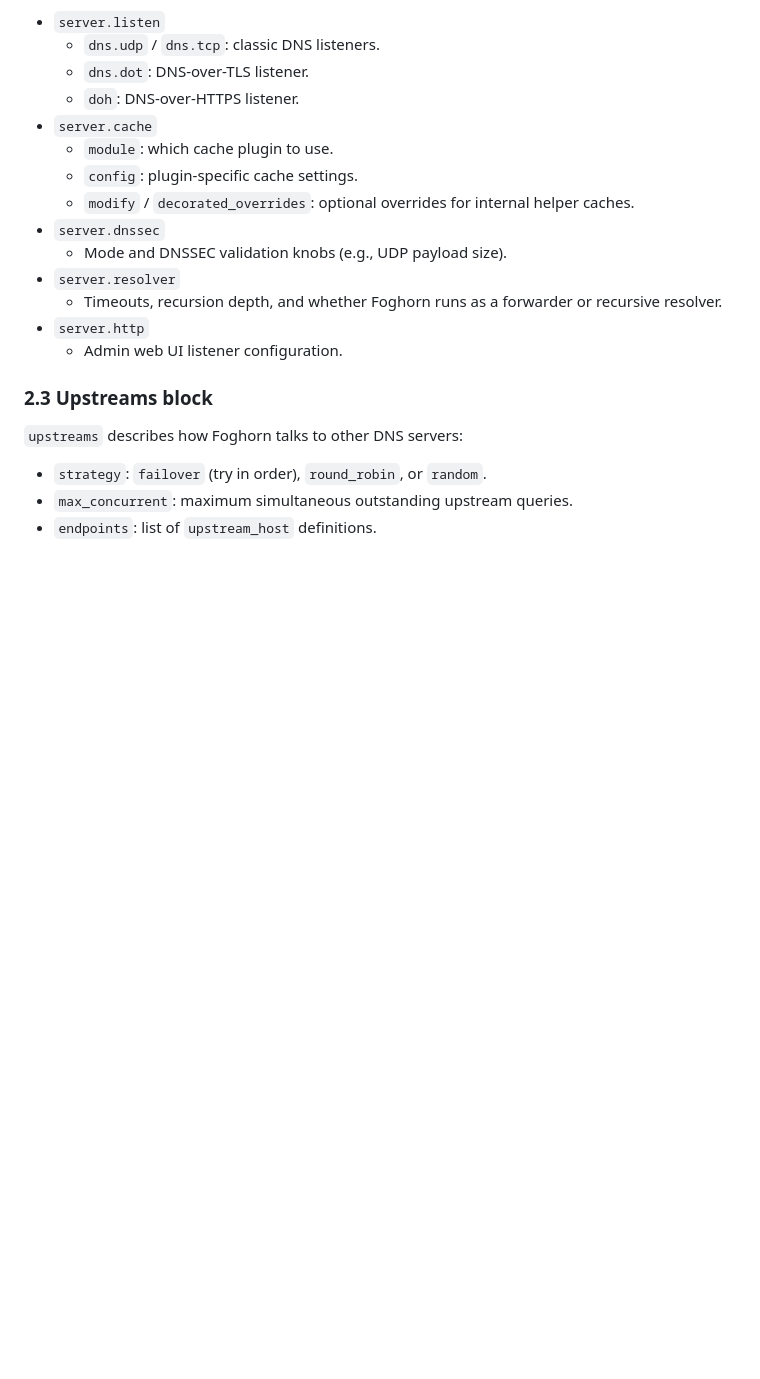
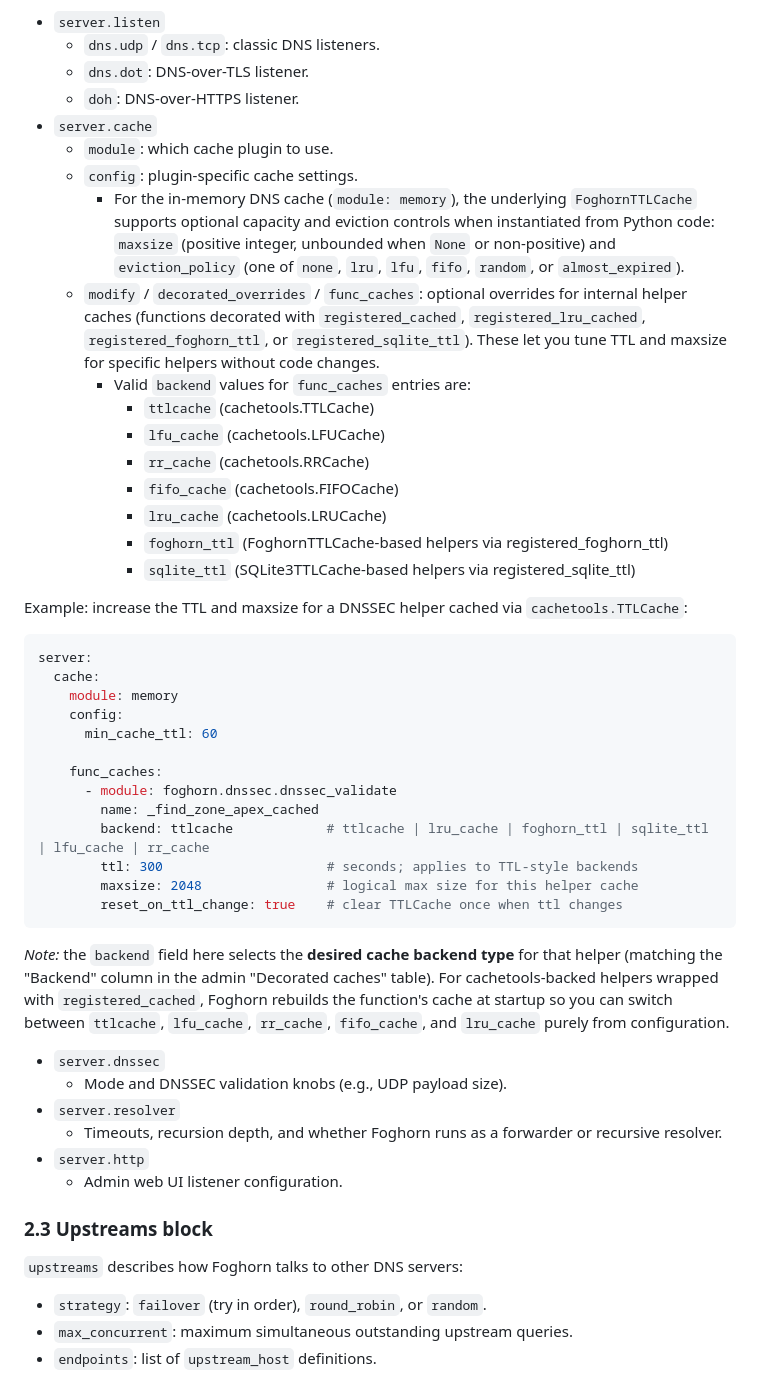
Before and after one commit to zallison/foghorn, a Markdown page: README.md, the part around the change. Rendered like a GitHub page; blank space fills up the shorter version.

Commit message:
chore(docs): update README
Refresh the README to document the latest behavior for caching, resolvers, servers, transports, and logging components. The updated text clarifies configuration options, describes new capabilities, and aligns examples with the recent code and test changes in this series of commits.

````diff
--- a/README.md
+++ b/README.md
@@ -161,7 +161,50 @@ Key parts of `server`:
 - `server.cache`
   - `module`: which cache plugin to use.
   - `config`: plugin-specific cache settings.
-  - `modify` / `decorated_overrides`: optional overrides for internal helper caches.
+    - For the in-memory DNS cache (`module: memory`), the underlying
+      `FoghornTTLCache` supports optional capacity and eviction controls when
+      instantiated from Python code: `maxsize` (positive integer, unbounded when
+      `None` or non-positive) and `eviction_policy` (one of `none`, `lru`,
+      `lfu`, `fifo`, `random`, or `almost_expired`).
+  - `modify` / `decorated_overrides` / `func_caches`: optional overrides for
+    internal helper caches (functions decorated with `registered_cached`,
+    `registered_lru_cached`, `registered_foghorn_ttl`, or
+    `registered_sqlite_ttl`). These let you tune TTL and maxsize for specific
+    helpers without code changes.
+    - Valid `backend` values for `func_caches` entries are:
+      - `ttlcache` (cachetools.TTLCache)
+      - `lfu_cache` (cachetools.LFUCache)
+      - `rr_cache` (cachetools.RRCache)
+      - `fifo_cache` (cachetools.FIFOCache)
+      - `lru_cache` (cachetools.LRUCache)
+      - `foghorn_ttl` (FoghornTTLCache-based helpers via registered_foghorn_ttl)
+      - `sqlite_ttl` (SQLite3TTLCache-based helpers via registered_sqlite_ttl)
+
+Example: increase the TTL and maxsize for a DNSSEC helper cached via
+`cachetools.TTLCache`:
+
+```yaml
+server:
+  cache:
+    module: memory
+    config:
+      min_cache_ttl: 60
+
+    func_caches:
+      - module: foghorn.dnssec.dnssec_validate
+        name: _find_zone_apex_cached
+        backend: ttlcache            # ttlcache | lru_cache | foghorn_ttl | sqlite_ttl | lfu_cache | rr_cache
+        ttl: 300                     # seconds; applies to TTL-style backends
+        maxsize: 2048                # logical max size for this helper cache
+        reset_on_ttl_change: true    # clear TTLCache once when ttl changes
+```
+
+_Note:_ the `backend` field here selects the **desired cache backend type** for
+that helper (matching the "Backend" column in the admin "Decorated caches"
+table). For cachetools-backed helpers wrapped with `registered_cached`, Foghorn
+rebuilds the function's cache at startup so you can switch between
+`ttlcache`, `lfu_cache`, `rr_cache`, `fifo_cache`, and `lru_cache` purely from
+configuration.
 - `server.dnssec`
   - Mode and DNSSEC validation knobs (e.g., UDP payload size).
 - `server.resolver`
````
